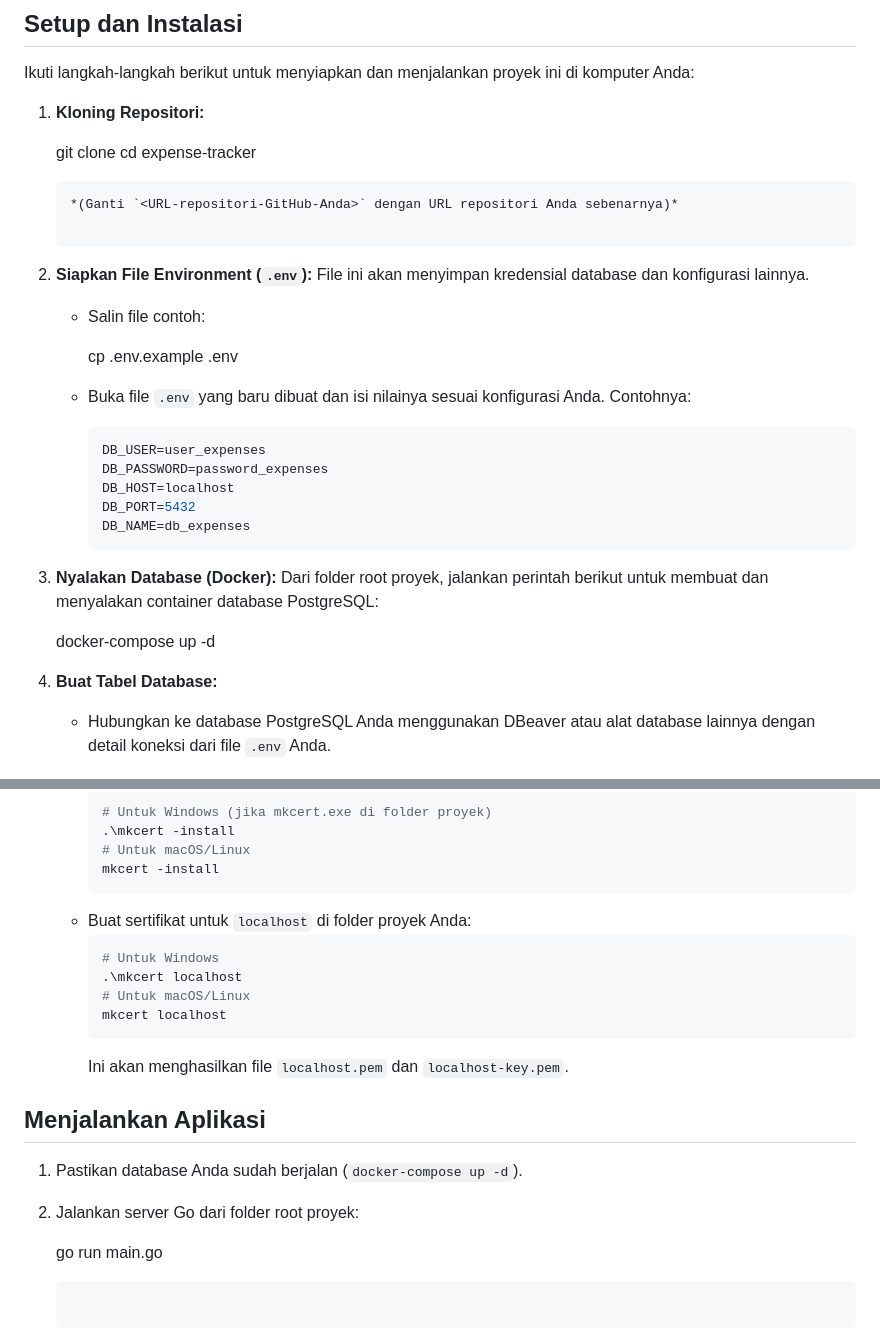
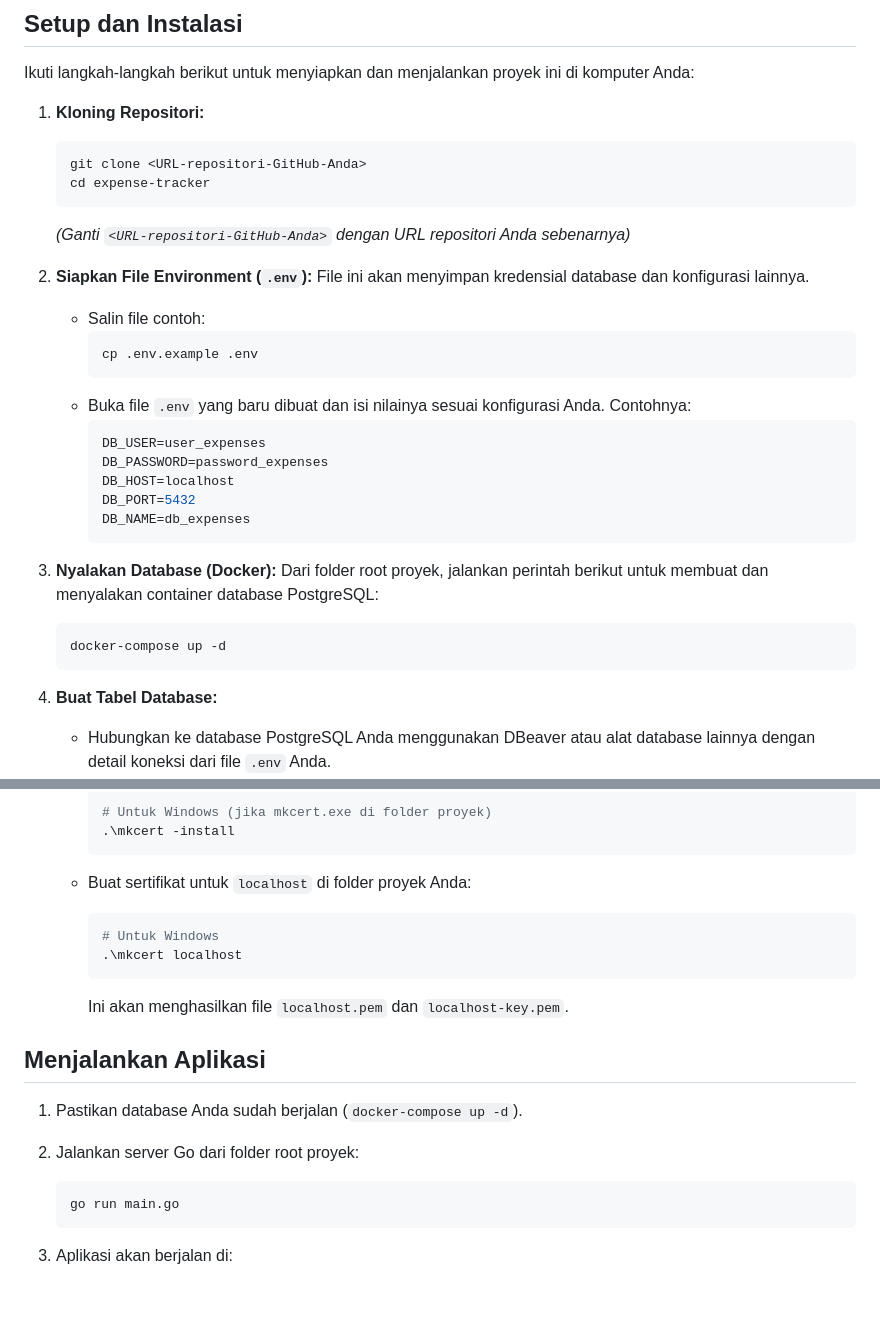
Before and after one commit to athabrani/expense-tracker, a Markdown page: README.md, 2 parts joined by grey strips. Rendered like a GitHub page; blank space fills up the shorter version.

````diff
--- a/README.md
+++ b/README.md
@@ -50,7 +49,7 @@ Sebelum memulai, pastikan Anda sudah menginstal perangkat lunak berikut di kompu
 Ikuti langkah-langkah berikut untuk menyiapkan dan menjalankan proyek ini di komputer Anda:
 
 1.  **Kloning Repositori:**
-
+    ```bash
     git clone <URL-repositori-GitHub-Anda>
     cd expense-tracker
     ```
@@ -59,9 +58,9 @@ Ikuti langkah-langkah berikut untuk menyiapkan dan menjalankan proyek ini di kom
 2.  **Siapkan File Environment (`.env`):**
     File ini akan menyimpan kredensial database dan konfigurasi lainnya.
     * Salin file contoh:
-
+        ```bash
         cp .env.example .env
-
+        ```
     * Buka file `.env` yang baru dibuat dan isi nilainya sesuai konfigurasi Anda. Contohnya:
         ```env
         DB_USER=user_expenses
@@ -73,8 +72,9 @@ Ikuti langkah-langkah berikut untuk menyiapkan dan menjalankan proyek ini di kom
 
 3.  **Nyalakan Database (Docker):**
     Dari folder root proyek, jalankan perintah berikut untuk membuat dan menyalakan container database PostgreSQL:
-
+    ```bash
     docker-compose up -d
+    ```
 
 
 4.  **Buat Tabel Database:**
@@ -117,15 +117,12 @@ Ikuti langkah-langkah berikut untuk menyiapkan dan menjalankan proyek ini di kom
         ```bash
         # Untuk Windows (jika mkcert.exe di folder proyek)
         .\mkcert -install
-        # Untuk macOS/Linux
-        mkcert -install
         ```
+
     * Buat sertifikat untuk `localhost` di folder proyek Anda:
         ```bash
         # Untuk Windows
         .\mkcert localhost
-        # Untuk macOS/Linux
-        mkcert localhost
         ```
         Ini akan menghasilkan file `localhost.pem` dan `localhost-key.pem`.
 
@@ -133,7 +130,7 @@ Ikuti langkah-langkah berikut untuk menyiapkan dan menjalankan proyek ini di kom
 
 1.  Pastikan database Anda sudah berjalan (`docker-compose up -d`).
 2.  Jalankan server Go dari folder root proyek:
-
+    ```bash
     go run main.go
     ```
 3.  Aplikasi akan berjalan di:
````
Also changed, not shown: other parts of README.md (+0 -1 lines).
